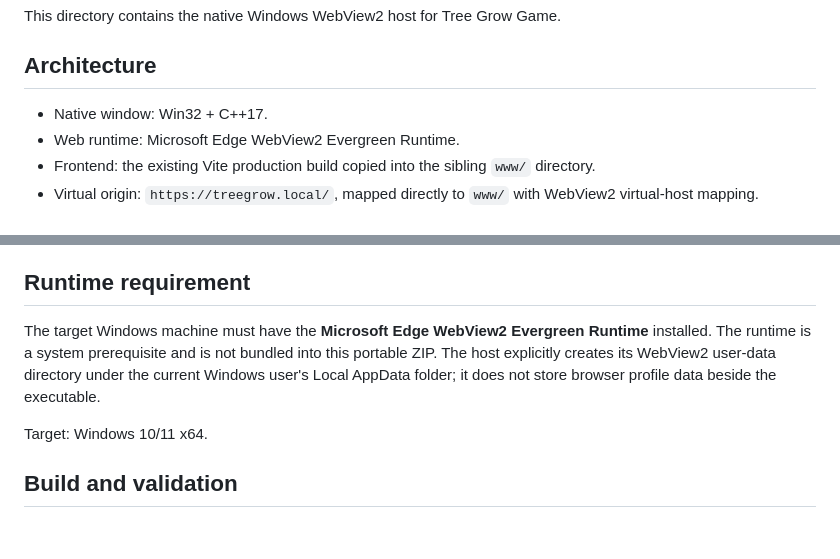
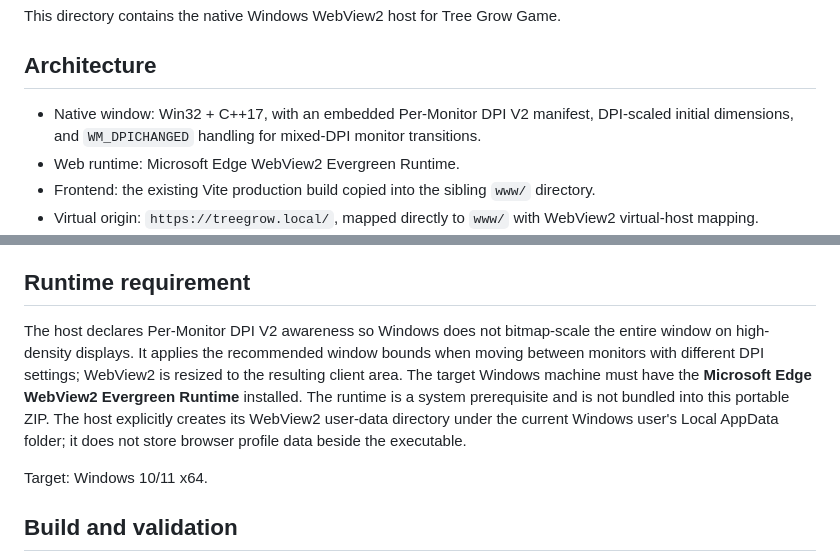
Before and after one commit to zshebjtzs/tree-grow-game, a Markdown page: desktop/README.md, 2 parts joined by grey strips. GitHub-like rendering; blank space fills up the shorter version.

Commit message:
Document high-DPI desktop support

```diff
--- a/desktop/README.md
+++ b/desktop/README.md
@@ -4,7 +4,7 @@ This directory contains the native Windows WebView2 host for Tree Grow Game.
 
 ## Architecture
 
-- Native window: Win32 + C++17.
+- Native window: Win32 + C++17, with an embedded Per-Monitor DPI V2 manifest, DPI-scaled initial dimensions, and `WM_DPICHANGED` handling for mixed-DPI monitor transitions.
 - Web runtime: Microsoft Edge WebView2 Evergreen Runtime.
 - Frontend: the existing Vite production build copied into the sibling `www/` directory.
 - Virtual origin: `https://treegrow.local/`, mapped directly to `www/` with WebView2 virtual-host mapping.
@@ -29,7 +29,7 @@ Keep the `www/` directory beside `TreeGrow.exe`. Do not move the executable by i
 
 ## Runtime requirement
 
-The target Windows machine must have the **Microsoft Edge WebView2 Evergreen Runtime** installed. The runtime is a system prerequisite and is not bundled into this portable ZIP. The host explicitly creates its WebView2 user-data directory under the current Windows user's Local AppData folder; it does not store browser profile data beside the executable.
+The host declares Per-Monitor DPI V2 awareness so Windows does not bitmap-scale the entire window on high-density displays. It applies the recommended window bounds when moving between monitors with different DPI settings; WebView2 is resized to the resulting client area. The target Windows machine must have the **Microsoft Edge WebView2 Evergreen Runtime** installed. The runtime is a system prerequisite and is not bundled into this portable ZIP. The host explicitly creates its WebView2 user-data directory under the current Windows user's Local AppData folder; it does not store browser profile data beside the executable.
 
 Target: Windows 10/11 x64.
 
```
